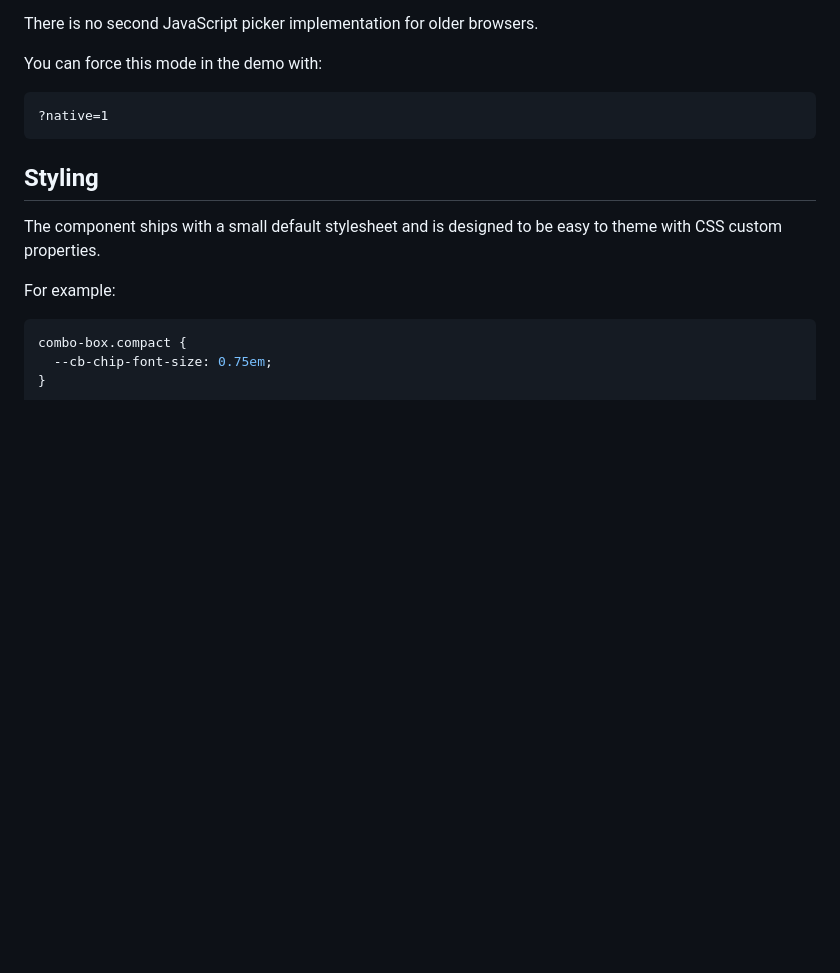
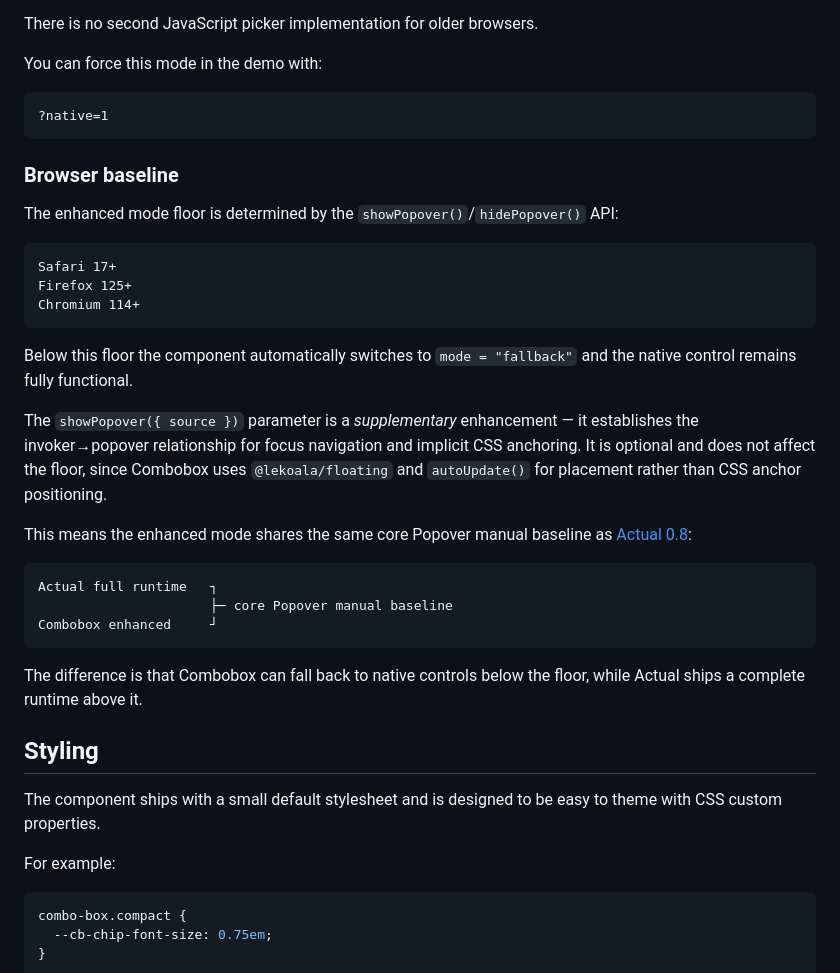
Before and after one commit to lekoala/combobox, a Markdown page: README.md, the part around the change. GitHub-like rendering; blank space fills up the shorter version.

Commit message:
add baseline

````diff
--- a/README.md
+++ b/README.md
@@ -386,6 +386,30 @@ You can force this mode in the demo with:
 ?native=1
 ```
 
+### Browser baseline
+
+The enhanced mode floor is determined by the `showPopover()`/`hidePopover()` API:
+
+```text
+Safari 17+
+Firefox 125+
+Chromium 114+
+```
+
+Below this floor the component automatically switches to `mode = "fallback"` and the native control remains fully functional.
+
+The `showPopover({ source })` parameter is a *supplementary* enhancement — it establishes the invoker→popover relationship for focus navigation and implicit CSS anchoring. It is optional and does not affect the floor, since Combobox uses `@lekoala/floating` and `autoUpdate()` for placement rather than CSS anchor positioning.
+
+This means the enhanced mode shares the same core Popover manual baseline as [Actual 0.8](https://github.com/lekoala/actual):
+
+```text
+Actual full runtime   ┐
+                      ├─ core Popover manual baseline
+Combobox enhanced     ┘
+```
+
+The difference is that Combobox can fall back to native controls below the floor, while Actual ships a complete runtime above it.
+
 ## Styling
 
 The component ships with a small default stylesheet and is designed to be easy to theme with CSS custom properties.
````
